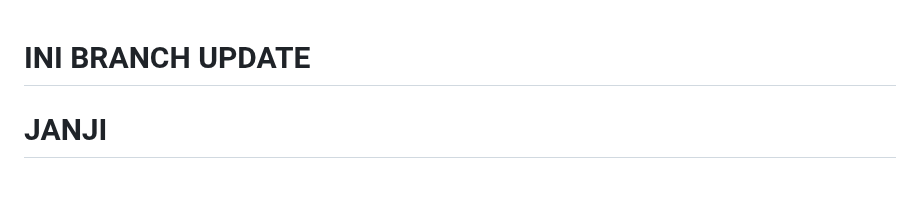
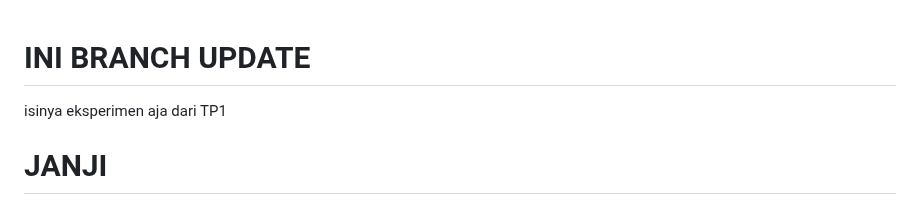
Before and after one commit to Noov-hub/TP1DPBO2025C2, a Markdown page: README.md, the part around the change. Rendered like a GitHub page.

```diff
--- a/README.md
+++ b/README.md
@@ -1,5 +1,5 @@
 # INI BRANCH UPDATE
-
+isinya eksperimen aja dari TP1
 
 # JANJI
 Saya Ibnu Fadhilah dengan NIM 2300613 mengerjakan Tugas Praktikum 1 dalam mata kuliah Desain dan Pemrograman Berorientasi Objek untuk keberkahanNya maka saya tidak melakukan kecurangan seperti yang telah dispesifikasikan. Aamiin.
```
